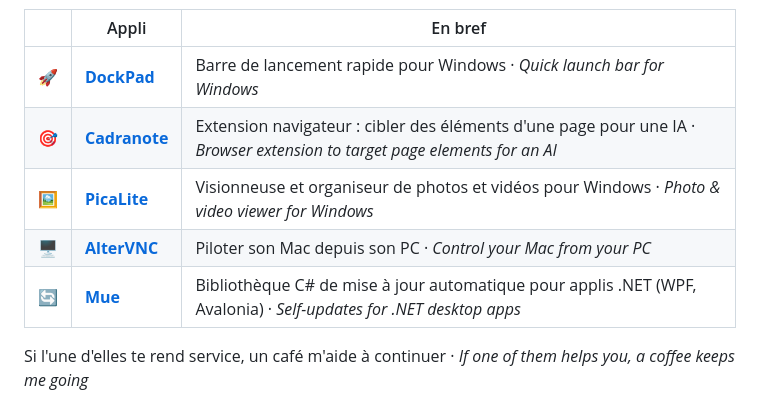
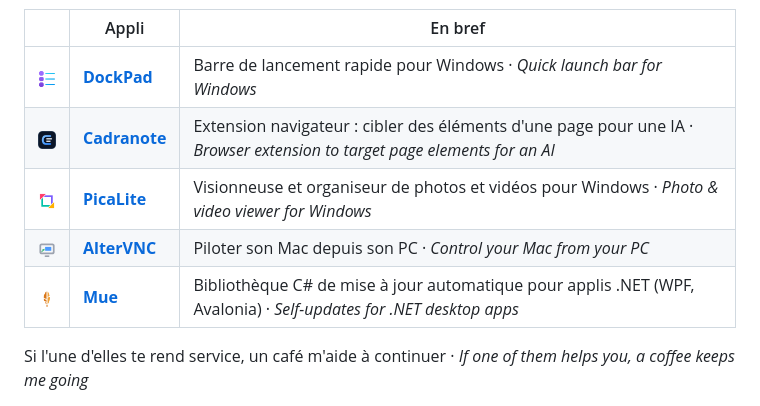
Before and after one commit to syl-craft/syl-craft, a Markdown page: README.md, the part around the change. Rendered like a GitHub page; pictures changed too: icons/altervnc.png (added), icons/cadranote.png (added), icons/dockpad.png (added).

Commit message:
Profil GitHub : icônes des applis à la place des emojis

```diff
--- a/README.md
+++ b/README.md
@@ -5,11 +5,11 @@ Développeur indépendant, je crée des applis gratuites, sans pub ni abonnement
 
 | | Appli | En bref |
 |---|---|---|
-| 🚀 | **[DockPad](https://github.com/syl-craft/DockPad)** | Barre de lancement rapide pour Windows · *Quick launch bar for Windows* |
-| 🎯 | **[Cadranote](https://github.com/syl-craft/cadranote)** | Extension navigateur : cibler des éléments d'une page pour une IA · *Browser extension to target page elements for an AI* |
-| 🖼️ | **[PicaLite](https://github.com/syl-craft/PicaLite)** | Visionneuse et organiseur de photos et vidéos pour Windows · *Photo & video viewer for Windows* |
-| 🖥️ | **[AlterVNC](https://github.com/syl-craft/AlterVNC)** | Piloter son Mac depuis son PC · *Control your Mac from your PC* |
-| 🔄 | **[Mue](https://github.com/syl-craft/Mue)** | Bibliothèque C# de mise à jour automatique pour applis .NET (WPF, Avalonia) · *Self-updates for .NET desktop apps* |
+| <img src="icons/dockpad.png" alt="" width="32" height="32"> | **[DockPad](https://github.com/syl-craft/DockPad)** | Barre de lancement rapide pour Windows · *Quick launch bar for Windows* |
+| <img src="icons/cadranote.png" alt="" width="32" height="32"> | **[Cadranote](https://github.com/syl-craft/cadranote)** | Extension navigateur : cibler des éléments d'une page pour une IA · *Browser extension to target page elements for an AI* |
+| <img src="icons/picalite.png" alt="" width="32" height="32"> | **[PicaLite](https://github.com/syl-craft/PicaLite)** | Visionneuse et organiseur de photos et vidéos pour Windows · *Photo & video viewer for Windows* |
+| <img src="icons/altervnc.png" alt="" width="32" height="32"> | **[AlterVNC](https://github.com/syl-craft/AlterVNC)** | Piloter son Mac depuis son PC · *Control your Mac from your PC* |
+| <img src="icons/mue.png" alt="" width="32" height="32"> | **[Mue](https://github.com/syl-craft/Mue)** | Bibliothèque C# de mise à jour automatique pour applis .NET (WPF, Avalonia) · *Self-updates for .NET desktop apps* |
 
 Si l'une d'elles te rend service, un café m'aide à continuer · *If one of them helps you, a coffee keeps me going*
 
```
Also changed, not shown: 1 other file.
